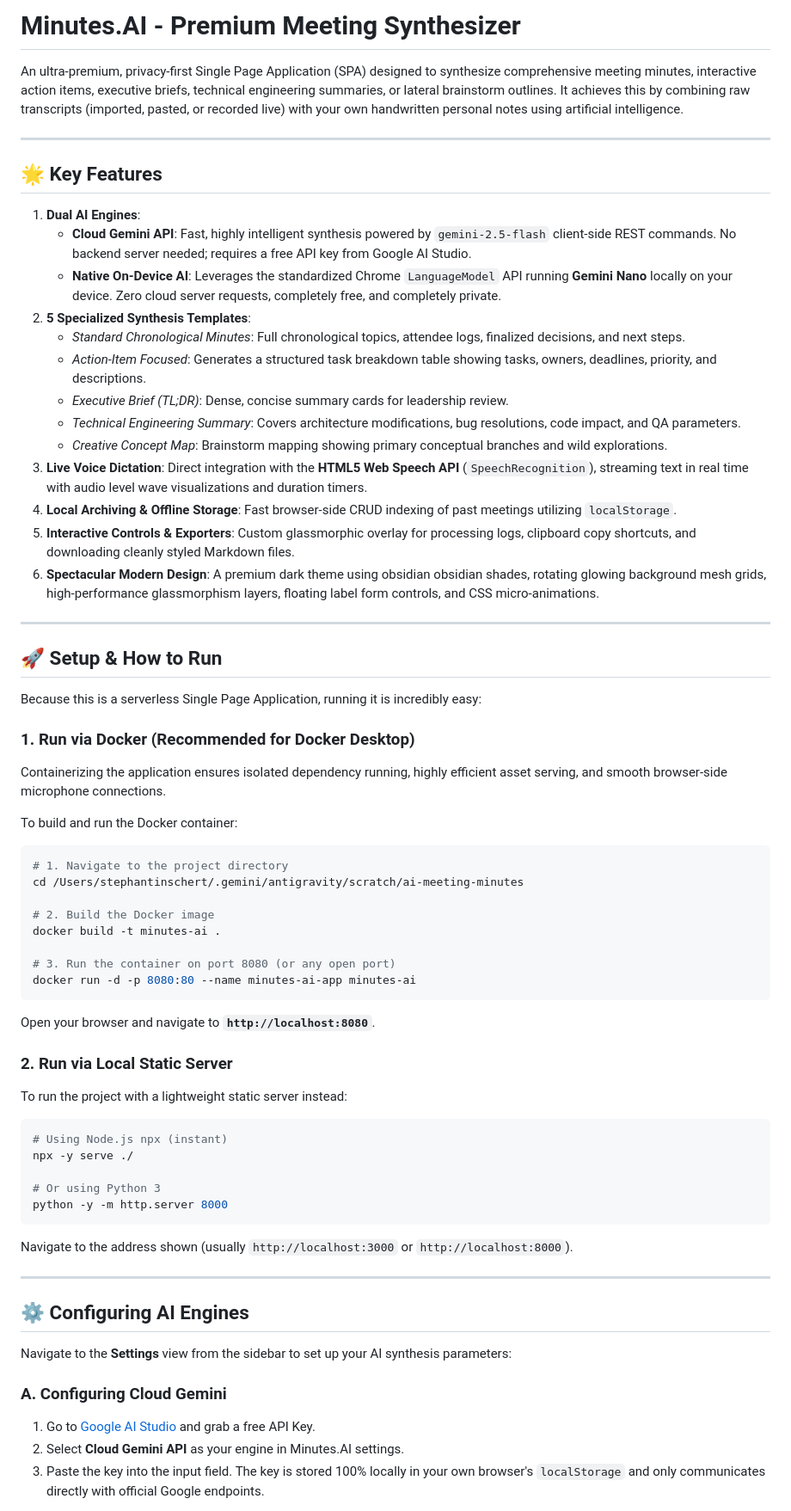
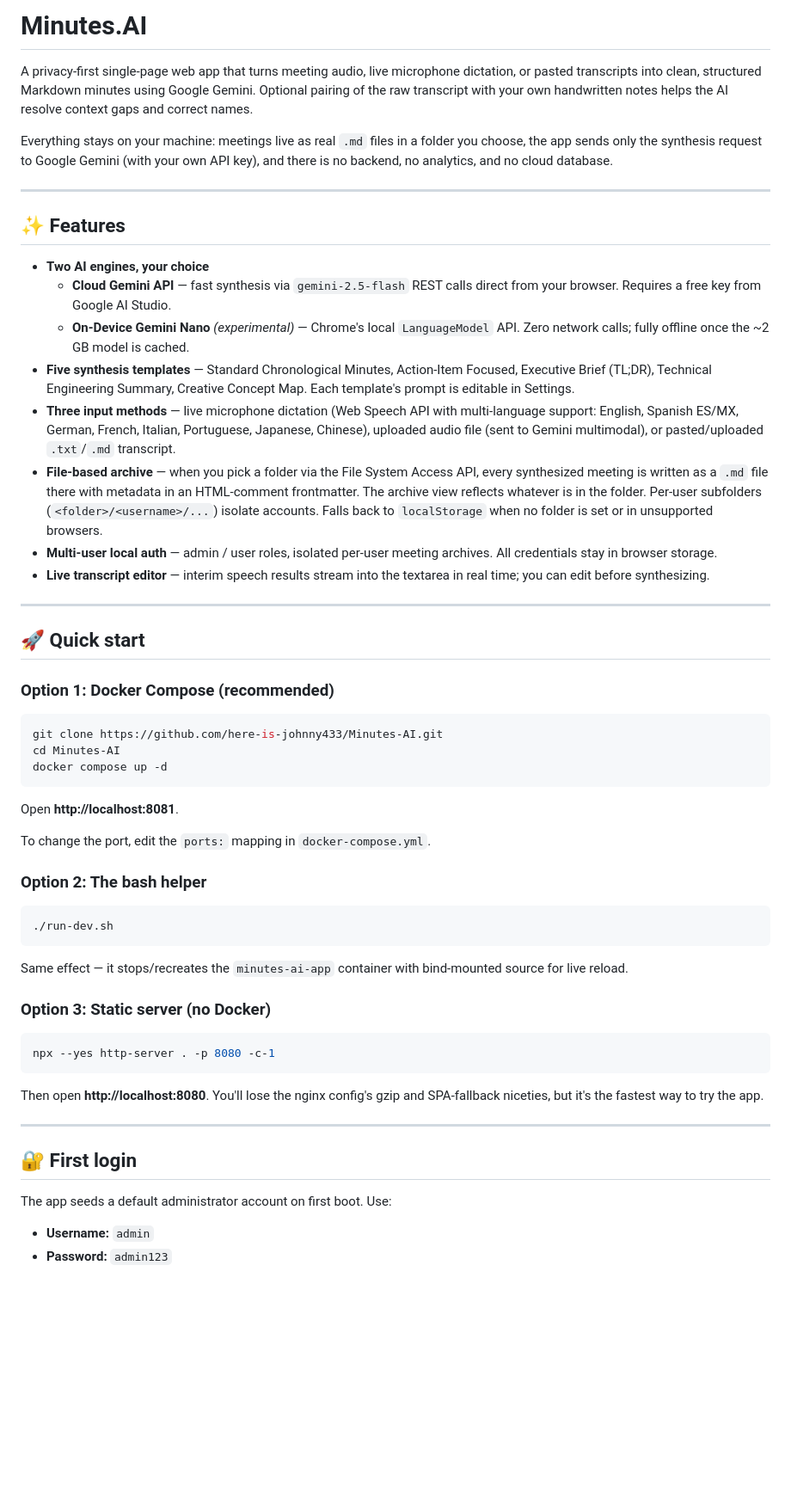
Before and after one commit to here-is-johnny433/Minutes-AI, a Markdown page: README.md, the part around one of its changes. Shown at 86% size. GitHub-like rendering; blank space fills up the shorter version.

````diff
--- a/README.md
+++ b/README.md
@@ -1,67 +1,60 @@
-# Minutes.AI - Premium Meeting Synthesizer
+# Minutes.AI
 
-An ultra-premium, privacy-first Single Page Application (SPA) designed to synthesize comprehensive meeting minutes, interactive action items, executive briefs, technical engineering summaries, or lateral brainstorm outlines. It achieves this by combining raw transcripts (imported, pasted, or recorded live) with your own handwritten personal notes using artificial intelligence.
+A privacy-first single-page web app that turns meeting audio, live microphone dictation, or pasted transcripts into clean, structured Markdown minutes using Google Gemini. Optional pairing of the raw transcript with your own handwritten notes helps the AI resolve context gaps and correct names.
+
+Everything stays on your machine: meetings live as real `.md` files in a folder you choose, the app sends only the synthesis request to Google Gemini (with your own API key), and there is no backend, no analytics, and no cloud database.
 
 ---
 
-## 🌟 Key Features
+## ✨ Features
 
-1. **Dual AI Engines**:
-   - **Cloud Gemini API**: Fast, highly intelligent synthesis powered by `gemini-2.5-flash` client-side REST commands. No backend server needed; requires a free API key from Google AI Studio.
-   - **Native On-Device AI**: Leverages the standardized Chrome `LanguageModel` API running **Gemini Nano** locally on your device. Zero cloud server requests, completely free, and completely private.
-2. **5 Specialized Synthesis Templates**:
-   - *Standard Chronological Minutes*: Full chronological topics, attendee logs, finalized decisions, and next steps.
-   - *Action-Item Focused*: Generates a structured task breakdown table showing tasks, owners, deadlines, priority, and descriptions.
-   - *Executive Brief (TL;DR)*: Dense, concise summary cards for leadership review.
-   - *Technical Engineering Summary*: Covers architecture modifications, bug resolutions, code impact, and QA parameters.
-   - *Creative Concept Map*: Brainstorm mapping showing primary conceptual branches and wild explorations.
-3. **Live Voice Dictation**: Direct integration with the **HTML5 Web Speech API** (`SpeechRecognition`), streaming text in real time with audio level wave visualizations and duration timers.
-4. **Local Archiving & Offline Storage**: Fast browser-side CRUD indexing of past meetings utilizing `localStorage`.
-5. **Interactive Controls & Exporters**: Custom glassmorphic overlay for processing logs, clipboard copy shortcuts, and downloading cleanly styled Markdown files.
-6. **Spectacular Modern Design**: A premium dark theme using obsidian obsidian shades, rotating glowing background mesh grids, high-performance glassmorphism layers, floating label form controls, and CSS micro-animations.
+- **Two AI engines, your choice**
+  - **Cloud Gemini API** — fast synthesis via `gemini-2.5-flash` REST calls direct from your browser. Requires a free key from Google AI Studio.
+  - **On-Device Gemini Nano** *(experimental)* — Chrome's local `LanguageModel` API. Zero network calls; fully offline once the ~2 GB model is cached.
+- **Five synthesis templates** — Standard Chronological Minutes, Action-Item Focused, Executive Brief (TL;DR), Technical Engineering Summary, Creative Concept Map. Each template's prompt is editable in Settings.
+- **Three input methods** — live microphone dictation (Web Speech API with multi-language support: English, Spanish ES/MX, German, French, Italian, Portuguese, Japanese, Chinese), uploaded audio file (sent to Gemini multimodal), or pasted/uploaded `.txt`/`.md` transcript.
+- **File-based archive** — when you pick a folder via the File System Access API, every synthesized meeting is written as a `.md` file there with metadata in an HTML-comment frontmatter. The archive view reflects whatever is in the folder. Per-user subfolders (`<folder>/<username>/...`) isolate accounts. Falls back to `localStorage` when no folder is set or in unsupported browsers.
+- **Multi-user local auth** — admin / user roles, isolated per-user meeting archives. All credentials stay in browser storage.
+- **Live transcript editor** — interim speech results stream into the textarea in real time; you can edit before synthesizing.
 
 ---
 
-## 🚀 Setup & How to Run
+## 🚀 Quick start
 
-Because this is a serverless Single Page Application, running it is incredibly easy:
+### Option 1: Docker Compose (recommended)
 
-### 1. Run via Docker (Recommended for Docker Desktop)
-Containerizing the application ensures isolated dependency running, highly efficient asset serving, and smooth browser-side microphone connections.
+```bash
+git clone https://github.com/here-is-johnny433/Minutes-AI.git
+cd Minutes-AI
+docker compose up -d
+```
 
-To build and run the Docker container:
+Open **http://localhost:8081**.
+
+To change the port, edit the `ports:` mapping in `docker-compose.yml`.
+
+### Option 2: The bash helper
+
 ```bash
-# 1. Navigate to the project directory
-cd /Users/stephantinschert/.gemini/antigravity/scratch/ai-meeting-minutes
+./run-dev.sh
+```
 
-# 2. Build the Docker image
-docker build -t minutes-ai .
+Same effect — it stops/recreates the `minutes-ai-app` container with bind-mounted source for live reload.
 
-# 3. Run the container on port 8080 (or any open port)
-docker run -d -p 8080:80 --name minutes-ai-app minutes-ai
+### Option 3: Static server (no Docker)
+
+```bash
+npx --yes http-server . -p 8080 -c-1
 ```
-Open your browser and navigate to **`http://localhost:8080`**.
 
-### 2. Run via Local Static Server
-To run the project with a lightweight static server instead:
-```bash
-# Using Node.js npx (instant)
-npx -y serve ./
-
-# Or using Python 3
-python -y -m http.server 8000
-```
-Navigate to the address shown (usually `http://localhost:3000` or `http://localhost:8000`).
-
+Then open **http://localhost:8080**. You'll lose the nginx config's gzip and SPA-fallback niceties, but it's the fastest way to try the app.
 
 ---
 
-## ⚙️ Configuring AI Engines
+## 🔐 First login
 
-Navigate to the **Settings** view from the sidebar to set up your AI synthesis parameters:
+The app seeds a default administrator account on first boot. Use:
 
-### A. Configuring Cloud Gemini
-1. Go to [Google AI Studio](https://aistudio.google.com/) and grab a free API Key.
-2. Select **Cloud Gemini API** as your engine in Minutes.AI settings.
-3. Paste the key into the input field. The key is stored 100% locally in your own browser's `localStorage` and only communicates directly with official Google endpoints.
+- **Username:** `admin`
+- **Password:** `admin123`
 
````
Also changed, not shown: other parts of README.md (+77 -14 lines).
